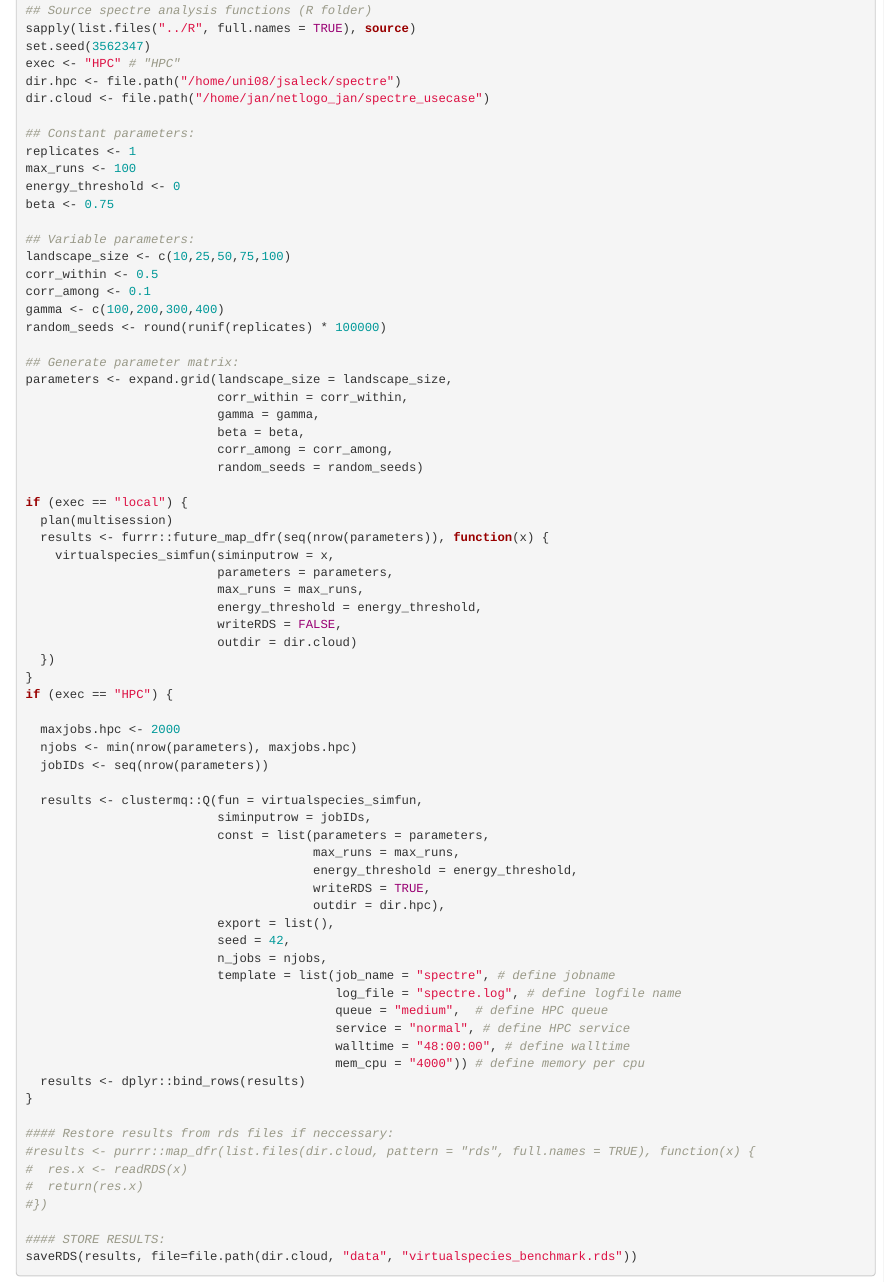
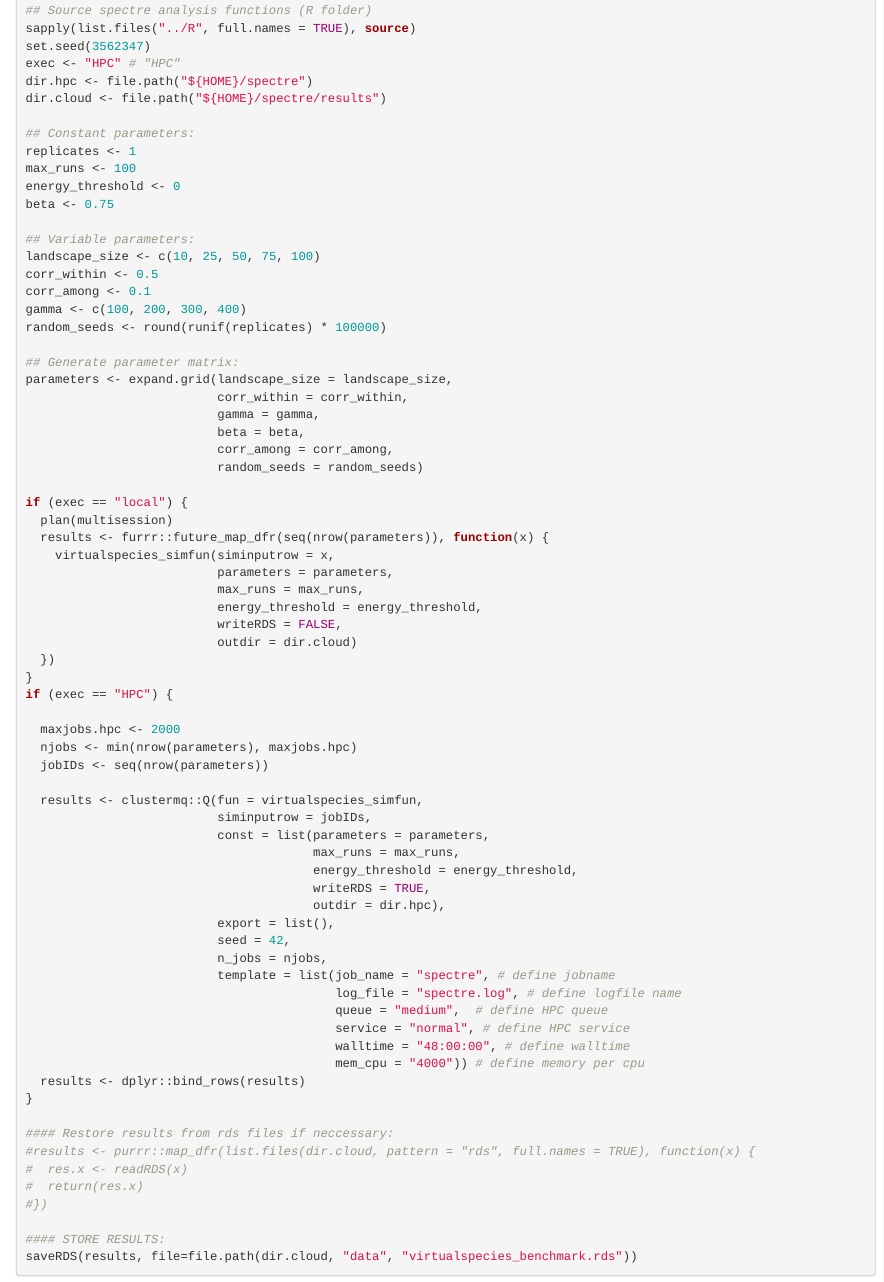
Before and after one commit to r-spatialecology/spectre_usecase, an R Markdown document (Rmd/virtualspecies_00_benchmark.Rmd): the page in a window 1100 px wide, from 460 px down. Rendered offline with R 4.5, knitr and Pandoc, with nearby package versions.

```diff
--- a/Rmd/virtualspecies_00_benchmark.Rmd
+++ b/Rmd/virtualspecies_00_benchmark.Rmd
@@ -30,8 +30,8 @@
 sapply(list.files("../R", full.names = TRUE), source)
 set.seed(3562347)
 exec <- "HPC" # "HPC"
-dir.hpc <- file.path("/home/uni08/jsaleck/spectre")
-dir.cloud <- file.path("/home/jan/netlogo_jan/spectre_usecase")
+dir.hpc <- file.path("${HOME}/spectre")
+dir.cloud <- file.path("${HOME}/spectre/results")
 
 ## Constant parameters:
 replicates <- 1
```
Also changed, not shown: LICENSE.md (added), Rmd/virtualspecies_00_benchmark.Rmd (4 more changed lines), 11 other files.
